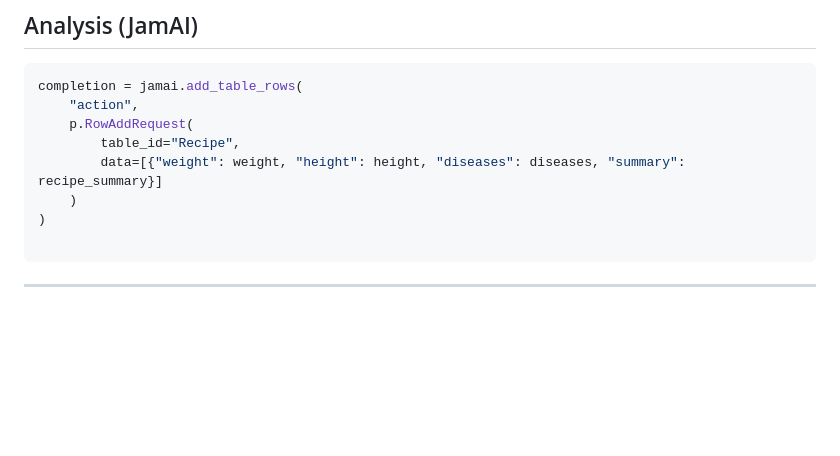
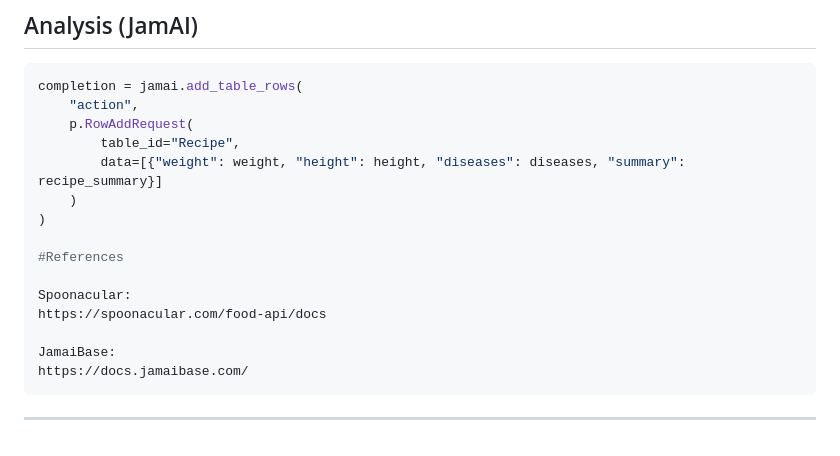
Before and after one commit to Manazim/Recpanalyze, a Markdown page: README.md, the part around the change. GitHub-like rendering; blank space fills up the shorter version.

````diff
--- a/README.md
+++ b/README.md
@@ -128,6 +128,13 @@ completion = jamai.add_table_rows(
     )
 )
 
+#References
+
+Spoonacular:
+https://spoonacular.com/food-api/docs
+
+JamaiBase:
+https://docs.jamaibase.com/
 ```
 
 ---
````
